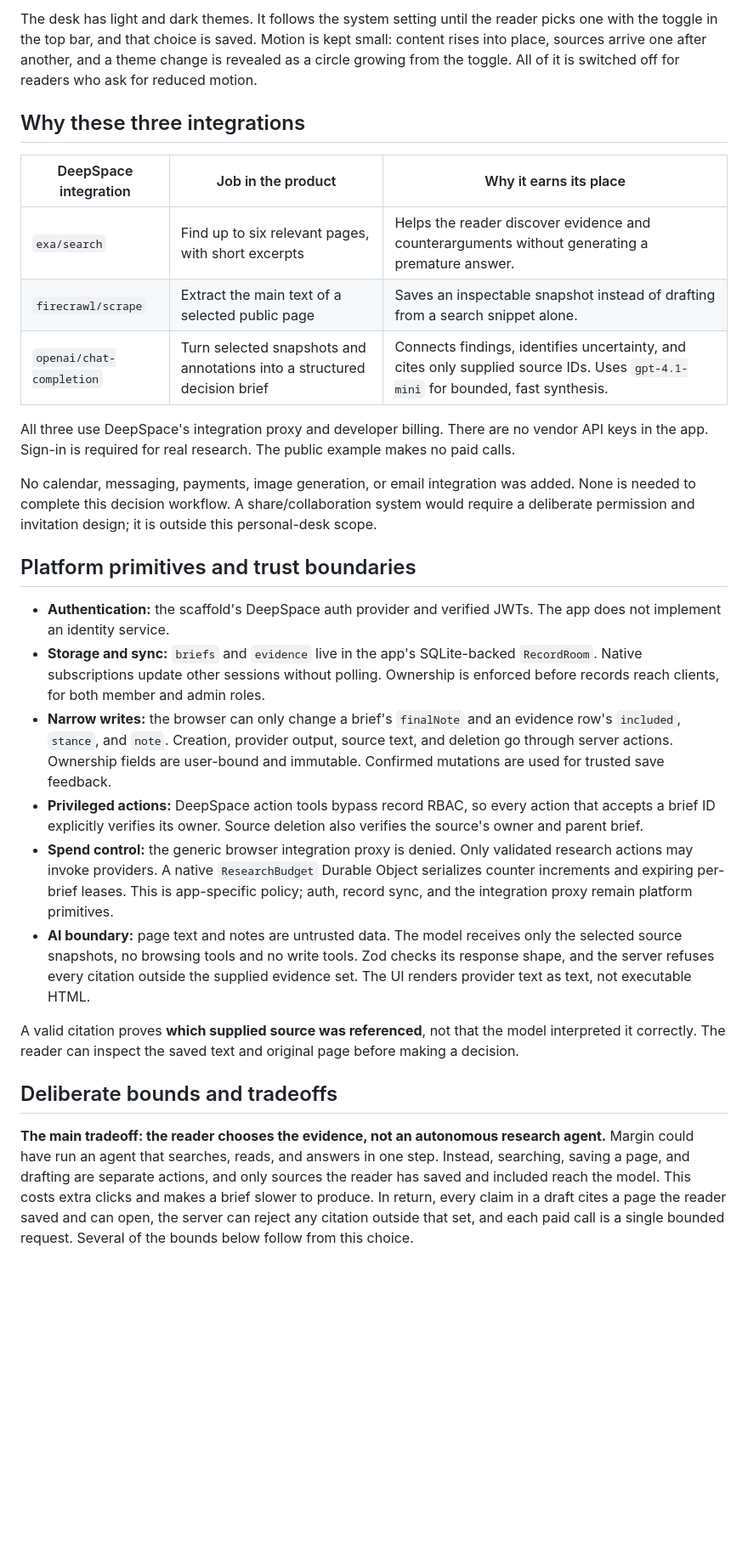
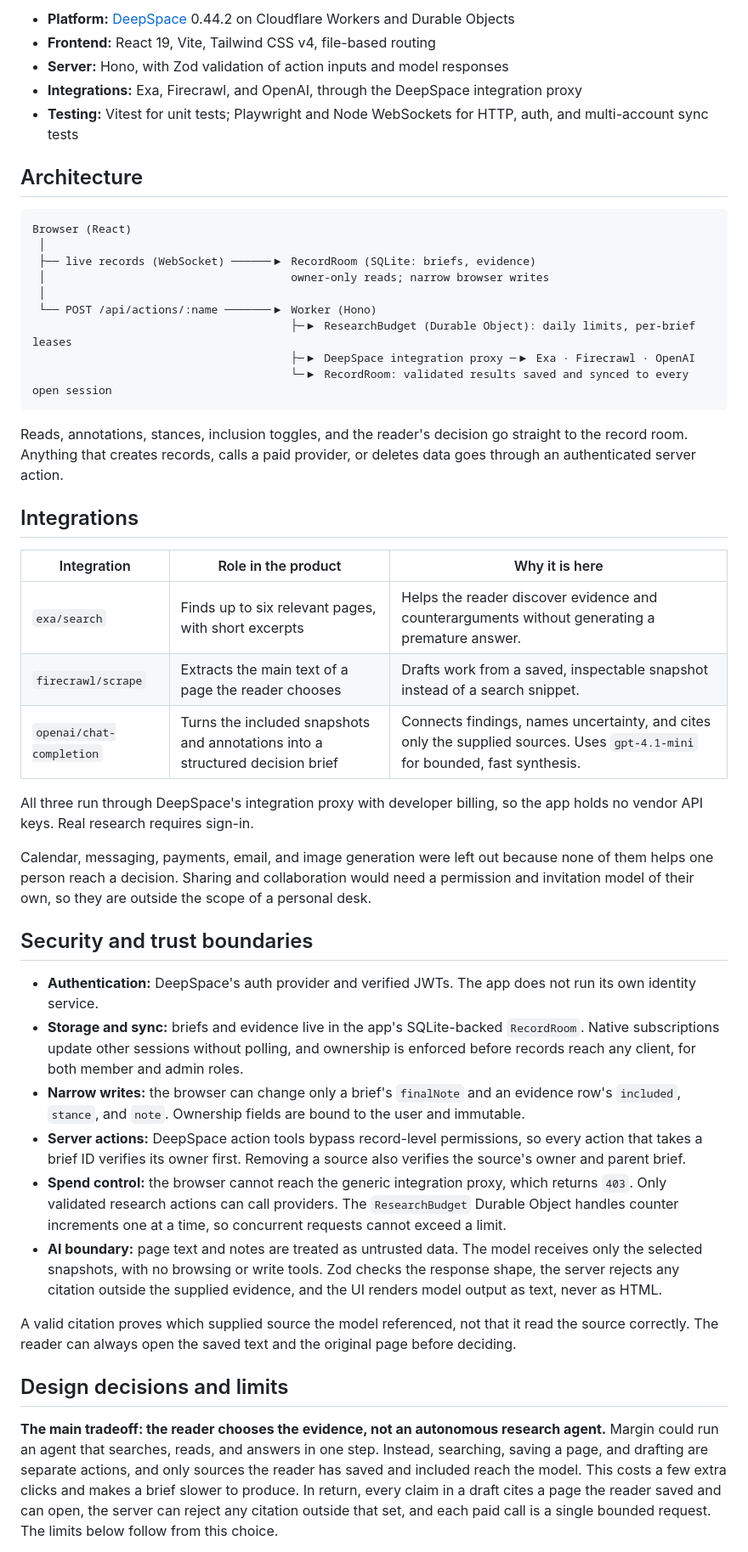
Before and after one commit to AaryaBhutkar/margin-desk, a Markdown page: README.md, the part around one of its changes. Shown at 85% size. Drawn GitHub-style; blank space fills up the shorter version.

````diff
--- a/README.md
+++ b/README.md
@@ -22,30 +26,50 @@ The signed-out desk is an interactive, explicitly labeled **curated example**. I
 
-The desk has light and dark themes. It follows the system setting until the reader picks one with the toggle in the top bar, and that choice is saved. Motion is kept small: content rises into place, sources arrive one after another, and a theme change is revealed as a circle growing from the toggle. All of it is switched off for readers who ask for reduced motion.
+- **Platform:** [DeepSpace](https://docs.deep.space) 0.44.2 on Cloudflare Workers and Durable Objects
+- **Frontend:** React 19, Vite, Tailwind CSS v4, file-based routing
+- **Server:** Hono, with Zod validation of action inputs and model responses
+- **Integrations:** Exa, Firecrawl, and OpenAI, through the DeepSpace integration proxy
+- **Testing:** Vitest for unit tests; Playwright and Node WebSockets for HTTP, auth, and multi-account sync tests
 
-## Why these three integrations
+## Architecture
 
-| DeepSpace integration | Job in the product | Why it earns its place |
+```text
+Browser (React)
+ │
+ ├── live records (WebSocket) ──────▶ RecordRoom (SQLite: briefs, evidence)
+ │                                     owner-only reads; narrow browser writes
+ │
+ └── POST /api/actions/:name ───────▶ Worker (Hono)
+                                       ├─▶ ResearchBudget (Durable Object): daily limits, per-brief leases
+                                       ├─▶ DeepSpace integration proxy ─▶ Exa · Firecrawl · OpenAI
+                                       └─▶ RecordRoom: validated results saved and synced to every open session
+```
+
+Reads, annotations, stances, inclusion toggles, and the reader's decision go straight to the record room. Anything that creates records, calls a paid provider, or deletes data goes through an authenticated server action.
+
+## Integrations
+
+| Integration | Role in the product | Why it is here |
 | --- | --- | --- |
-| `exa/search` | Find up to six relevant pages, with short excerpts | Helps the reader discover evidence and counterarguments without generating a premature answer. |
-| `firecrawl/scrape` | Extract the main text of a selected public page | Saves an inspectable snapshot instead of drafting from a search snippet alone. |
-| `openai/chat-completion` | Turn selected snapshots and annotations into a structured decision brief | Connects findings, identifies uncertainty, and cites only supplied source IDs. Uses `gpt-4.1-mini` for bounded, fast synthesis. |
+| `exa/search` | Finds up to six relevant pages, with short excerpts | Helps the reader discover evidence and counterarguments without generating a premature answer. |
+| `firecrawl/scrape` | Extracts the main text of a page the reader chooses | Drafts work from a saved, inspectable snapshot instead of a search snippet. |
+| `openai/chat-completion` | Turns the included snapshots and annotations into a structured decision brief | Connects findings, names uncertainty, and cites only the supplied sources. Uses `gpt-4.1-mini` for bounded, fast synthesis. |
 
-All three use DeepSpace's integration proxy and developer billing. There are no vendor API keys in the app. Sign-in is required for real research. The public example makes no paid calls.
+All three run through DeepSpace's integration proxy with developer billing, so the app holds no vendor API keys. Real research requires sign-in.
 
-No calendar, messaging, payments, image generation, or email integration was added. None is needed to complete this decision workflow. A share/collaboration system would require a deliberate permission and invitation design; it is outside this personal-desk scope.
+Calendar, messaging, payments, email, and image generation were left out because none of them helps one person reach a decision. Sharing and collaboration would need a permission and invitation model of their own, so they are outside the scope of a personal desk.
 
-## Platform primitives and trust boundaries
+## Security and trust boundaries
 
-- **Authentication:** the scaffold's DeepSpace auth provider and verified JWTs. The app does not implement an identity service.
-- **Storage and sync:** `briefs` and `evidence` live in the app's SQLite-backed `RecordRoom`. Native subscriptions update other sessions without polling. Ownership is enforced before records reach clients, for both member and admin roles.
-- **Narrow writes:** the browser can only change a brief's `finalNote` and an evidence row's `included`, `stance`, and `note`. Creation, provider output, source text, and deletion go through server actions. Ownership fields are user-bound and immutable. Confirmed mutations are used for trusted save feedback.
-- **Privileged actions:** DeepSpace action tools bypass record RBAC, so every action that accepts a brief ID explicitly verifies its owner. Source deletion also verifies the source's owner and parent brief.
-- **Spend control:** the generic browser integration proxy is denied. Only validated research actions may invoke providers. A native `ResearchBudget` Durable Object serializes counter increments and expiring per-brief leases. This is app-specific policy; auth, record sync, and the integration proxy remain platform primitives.
-- **AI boundary:** page text and notes are untrusted data. The model receives only the selected source snapshots, no browsing tools and no write tools. Zod checks its response shape, and the server refuses every citation outside the supplied evidence set. The UI renders provider text as text, not executable HTML.
+- **Authentication:** DeepSpace's auth provider and verified JWTs. The app does not run its own identity service.
+- **Storage and sync:** briefs and evidence live in the app's SQLite-backed `RecordRoom`. Native subscriptions update other sessions without polling, and ownership is enforced before records reach any client, for both member and admin roles.
+- **Narrow writes:** the browser can change only a brief's `finalNote` and an evidence row's `included`, `stance`, and `note`. Ownership fields are bound to the user and immutable.
+- **Server actions:** DeepSpace action tools bypass record-level permissions, so every action that takes a brief ID verifies its owner first. Removing a source also verifies the source's owner and parent brief.
+- **Spend control:** the browser cannot reach the generic integration proxy, which returns `403`. Only validated research actions can call providers. The `ResearchBudget` Durable Object handles counter increments one at a time, so concurrent requests cannot exceed a limit.
+- **AI boundary:** page text and notes are treated as untrusted data. The model receives only the selected snapshots, with no browsing or write tools. Zod checks the response shape, the server rejects any citation outside the supplied evidence, and the UI renders model output as text, never as HTML.
 
-A valid citation proves **which supplied source was referenced**, not that the model interpreted it correctly. The reader can inspect the saved text and original page before making a decision.
+A valid citation proves which supplied source the model referenced, not that it read the source correctly. The reader can always open the saved text and the original page before deciding.
 
-## Deliberate bounds and tradeoffs
+## Design decisions and limits
 
-**The main tradeoff: the reader chooses the evidence, not an autonomous research agent.** Margin could have run an agent that searches, reads, and answers in one step. Instead, searching, saving a page, and drafting are separate actions, and only sources the reader has saved and included reach the model. This costs extra clicks and makes a brief slower to produce. In return, every claim in a draft cites a page the reader saved and can open, the server can reject any citation outside that set, and each paid call is a single bounded request. Several of the bounds below follow from this choice.
+**The main tradeoff: the reader chooses the evidence, not an autonomous research agent.** Margin could run an agent that searches, reads, and answers in one step. Instead, searching, saving a page, and drafting are separate actions, and only sources the reader has saved and included reach the model. This costs a few extra clicks and makes a brief slower to produce. In return, every claim in a draft cites a page the reader saved and can open, the server can reject any citation outside that set, and each paid call is a single bounded request. The limits below follow from this choice.
 
````
Also changed, not shown: other parts of README.md (+63 -70 lines), docs/screenshots/decision-brief-light.png (added), docs/screenshots/evidence-dark.png (added).
